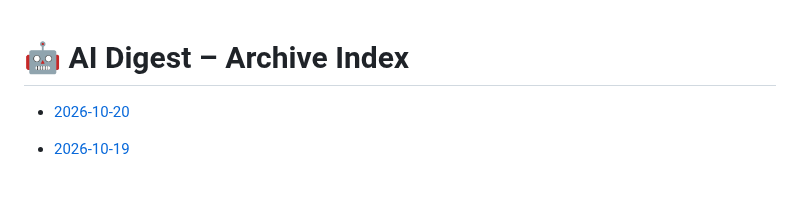
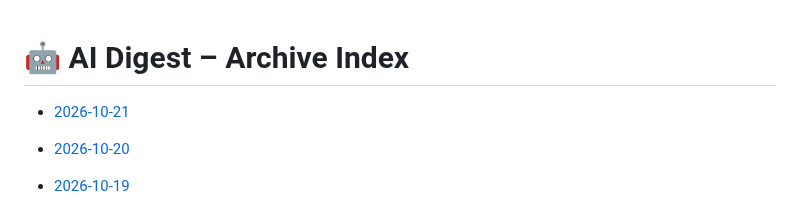
Before and after one commit to zeshengzong/aidigest, a Markdown page: DIGEST.md, the part around the change. Drawn GitHub-style; blank space fills up the shorter version.

Commit message:
📰 AI Digest for 2026-10-21

```diff
--- a/DIGEST.md
+++ b/DIGEST.md
@@ -1,4 +1,6 @@
 # 🤖 AI Digest – Archive Index
+
+- [2026-10-21](archives/2026-10-21.md)
 
 - [2026-10-20](archives/2026-10-20.md)
 
```
Also changed, not shown: archives/2026-10-21.md (added, +102 -0 lines).
